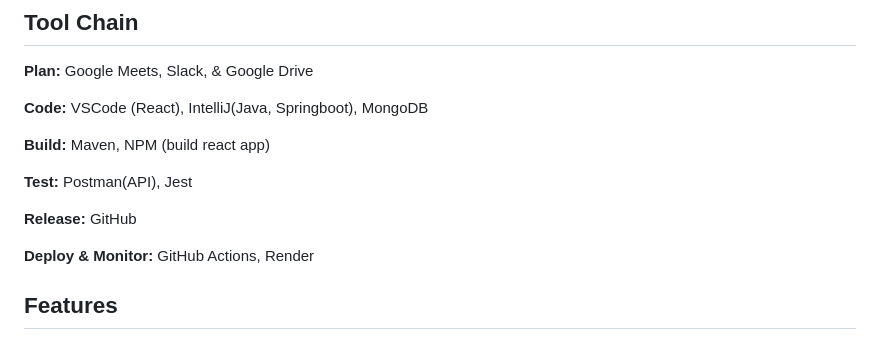
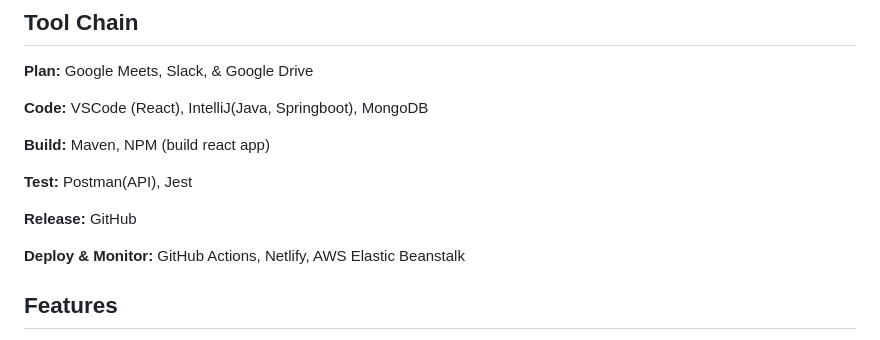
Before and after one commit to strategio-tech/fp-sim7-strajutsu-kaisen, a Markdown page: README.md, the part around the change. Drawn GitHub-style.

```diff
--- a/README.md
+++ b/README.md
@@ -34,7 +34,7 @@ So why wait? Download CineMate today and join a community of movie lovers who sh
 
 **Release:** GitHub
 
-**Deploy & Monitor:** GitHub Actions, Render
+**Deploy & Monitor:** GitHub Actions, Netlify, AWS Elastic Beanstalk
 
 
 ## Features
```
